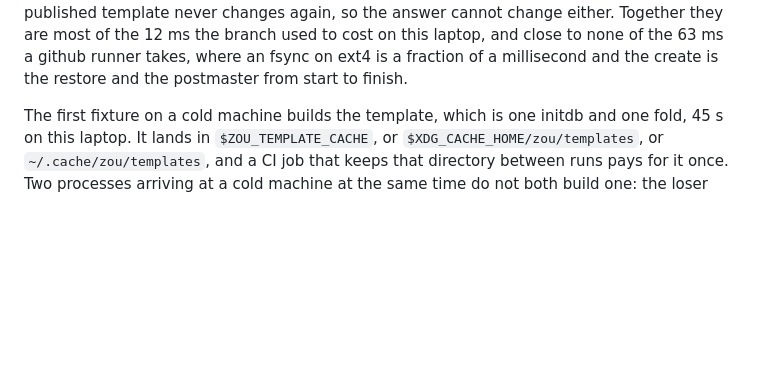
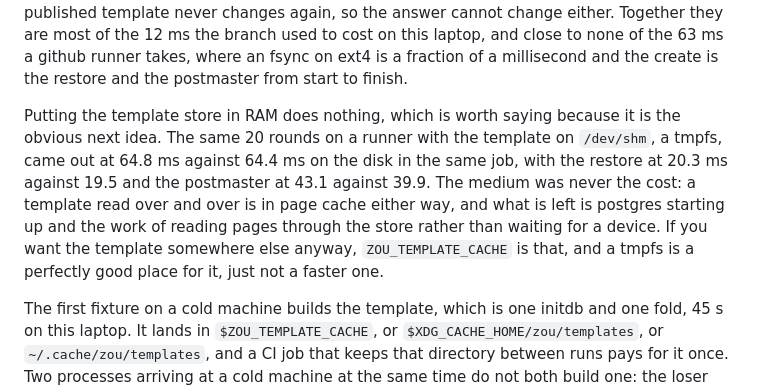
Before and after one commit to tamnd/zou, a Markdown page: docs/embedded.md, the part around the change. GitHub-like rendering; blank space fills up the shorter version.

Commit message:
The medium was never the cost
The runner ran the same 20 rounds with the template store on /dev/shm
and came out at 64.8 ms against 64.4 ms on the disk in the same job, with
the restore at 20.3 ms against 19.5 and the postmaster at 43.1 against
39.9. The same number, if anything slightly worse.

A template read twenty times in a row is in page cache from the second
read on, so the disk was never in the path. What is left is postgres
starting up and the work of assembling pages through the store, and both
of those are cpu.

That answers the in memory backend question the milestone line asks:
such a backend has to be a tmpfs rather than a map in this process,
because the postmaster is a child that reads pages through the store
itself, and a tmpfs is not faster.

The measuring step is not kept. It costs a second template build on
every run to re-answer a question that is answered, so what is kept is
the answer, in the embedded guide.

```diff
--- a/docs/embedded.md
+++ b/docs/embedded.md
@@ -80,6 +80,11 @@ Two things a real project pays for are not paid here.
 The template store carries a `.zou-scratch` marker, so writes to it are not fsynced: everything under it is either the template, which is rebuilt from nothing when it is missing, or a fixture, which is deleted by the handle that made it, and a full fsync is 4 to 5 ms on APFS.
 And whether a branch of the template would serve is checked on the first fixture of a process rather than on every one, because a published template never changes again, so the answer cannot change either.
 Together they are most of the 12 ms the branch used to cost on this laptop, and close to none of the 63 ms a github runner takes, where an fsync on ext4 is a fraction of a millisecond and the create is the restore and the postmaster from start to finish.
+
+Putting the template store in RAM does nothing, which is worth saying because it is the obvious next idea.
+The same 20 rounds on a runner with the template on `/dev/shm`, a tmpfs, came out at 64.8 ms against 64.4 ms on the disk in the same job, with the restore at 20.3 ms against 19.5 and the postmaster at 43.1 against 39.9.
+The medium was never the cost: a template read over and over is in page cache either way, and what is left is postgres starting up and the work of reading pages through the store rather than waiting for a device.
+If you want the template somewhere else anyway, `ZOU_TEMPLATE_CACHE` is that, and a tmpfs is a perfectly good place for it, just not a faster one.
 
 The first fixture on a cold machine builds the template, which is one initdb and one fold, 45 s on this laptop.
 It lands in `$ZOU_TEMPLATE_CACHE`, or `$XDG_CACHE_HOME/zou/templates`, or `~/.cache/zou/templates`, and a CI job that keeps that directory between runs pays for it once.
```
